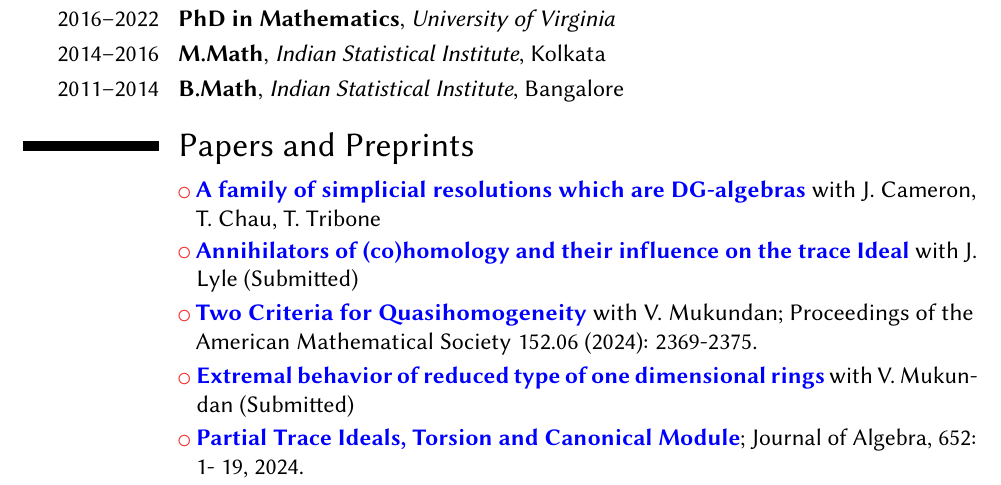
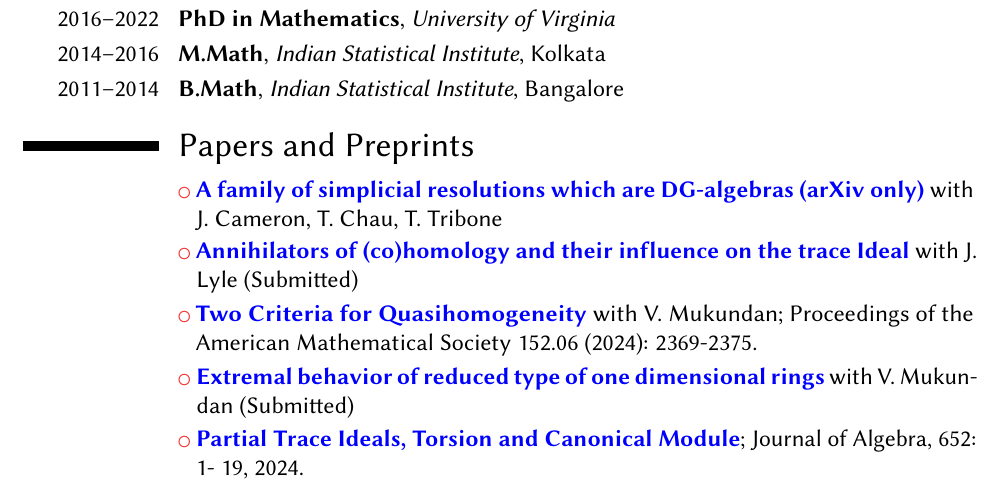
Before and after one commit to Sarasij93/sarasij93.github.io, a LaTeX CV (CV/CV.tex): part of page 1 of 5, cut so that both start at the same text. Compiled offline with pdfLaTeX.

Commit message:
CV Updated

```diff
--- a/CV/CV.tex
+++ b/CV/CV.tex
@@ -97,7 +97,7 @@
 	%;\newline
 	%;\newline
 \section{Papers and Preprints}
-\cvlistitem{\href{https://arxiv.org/abs/2412.21120}{\color{blue}\textbf{A family of simplicial resolutions which are DG-algebras}} with J. Cameron, T. Chau, T. Tribone}
+\cvlistitem{\href{https://arxiv.org/abs/2412.21120}{\color{blue}\textbf{A family of simplicial resolutions which are DG-algebras (arXiv only)}} with J. Cameron, T. Chau, T. Tribone}
 
 \cvlistitem{\href{https://arxiv.org/abs/2409.04686}{\color{blue}\textbf{Annihilators of (co)homology and their influence on the trace Ideal}} with J. Lyle (Submitted)}
 
```
Also changed, not shown: CV/CV.pdf.
